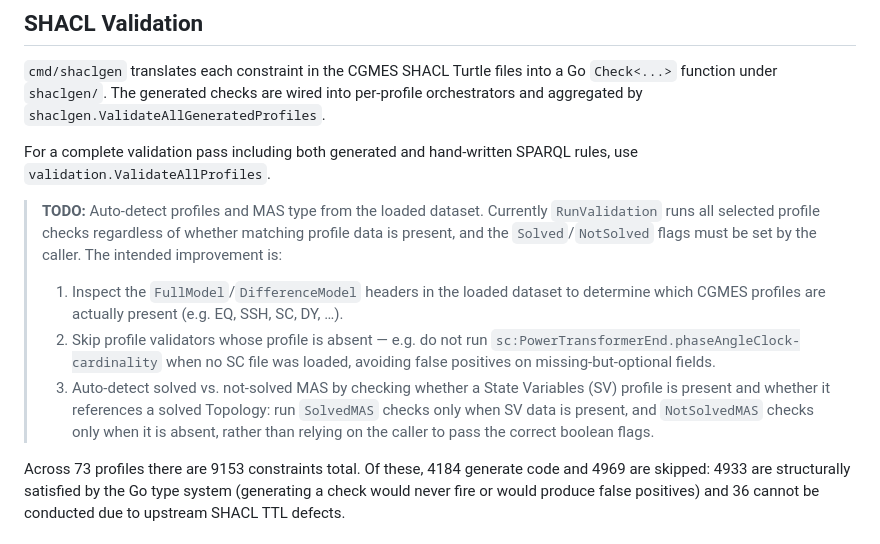
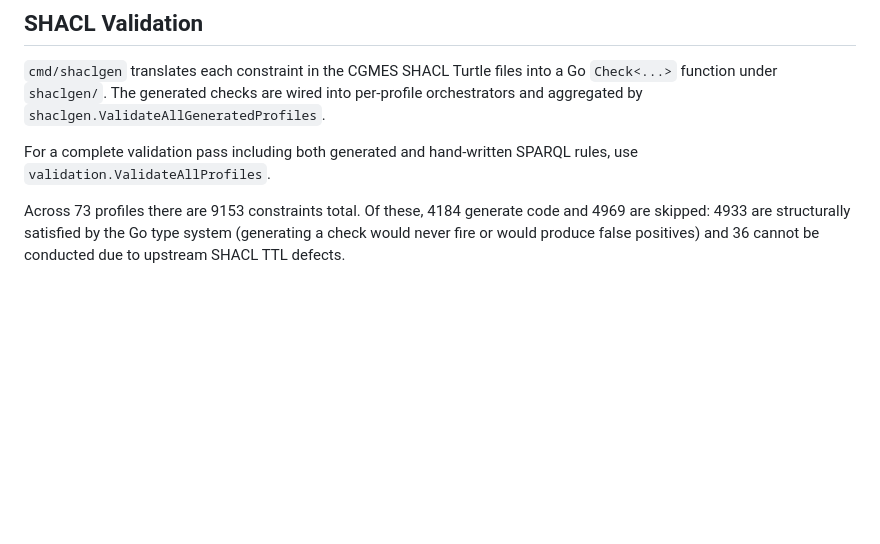
Before and after one commit to m-mirz/cimgo, a Markdown page: README.md, the part around one of its changes. Drawn GitHub-style; blank space fills up the shorter version.

```diff
--- a/README.md
+++ b/README.md
@@ -59,23 +122,6 @@ wired into per-profile orchestrators and aggregated by
 
 For a complete validation pass including both generated and hand-written SPARQL
 rules, use `validation.ValidateAllProfiles`.
-
-> **TODO:** Auto-detect profiles and MAS type from the loaded dataset.
-> Currently `RunValidation` runs all selected profile checks regardless of
-> whether matching profile data is present, and the `Solved`/`NotSolved` flags
-> must be set by the caller. The intended improvement is:
->
-> 1. Inspect the `FullModel`/`DifferenceModel` headers in the loaded dataset
->    to determine which CGMES profiles are actually present (e.g. EQ, SSH, SC,
->    DY, …).
-> 2. Skip profile validators whose profile is absent — e.g. do not run
->    `sc:PowerTransformerEnd.phaseAngleClock-cardinality` when no SC file was
->    loaded, avoiding false positives on missing-but-optional fields.
-> 3. Auto-detect solved vs. not-solved MAS by checking whether a State
->    Variables (SV) profile is present and whether it references a solved
->    Topology: run `SolvedMAS` checks only when SV data is present, and
->    `NotSolvedMAS` checks only when it is absent, rather than relying on the
->    caller to pass the correct boolean flags.
 
 Across 73 profiles there are 9153 constraints total. Of these, 4184 generate
 code and 4969 are skipped: 4933 are structurally satisfied by the Go type
```
Also changed, not shown: other parts of README.md (+63 -0 lines).
